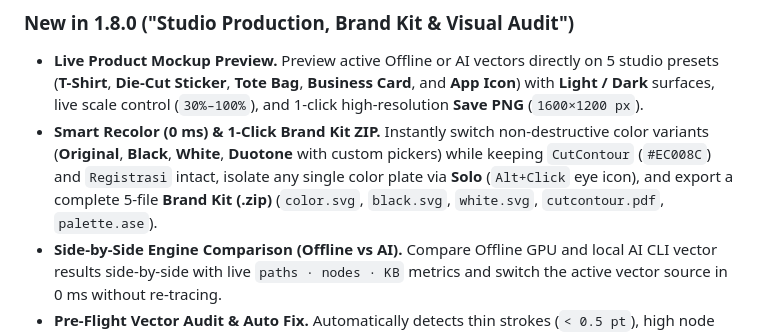
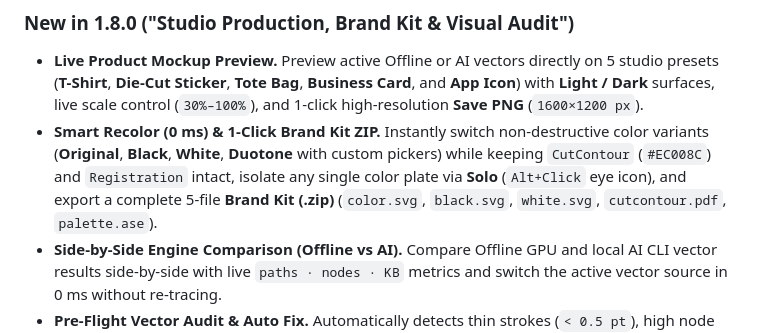
Before and after one commit to Finarfin12/trasea, a Markdown page: README.md, the part around the change. GitHub-like rendering.

```diff
--- a/README.md
+++ b/README.md
@@ -68,7 +68,7 @@ Supported outputs:
 ### New in 1.8.0 ("Studio Production, Brand Kit & Visual Audit")
 
 - **Live Product Mockup Preview.** Preview active Offline or AI vectors directly on 5 studio presets (**T-Shirt**, **Die-Cut Sticker**, **Tote Bag**, **Business Card**, and **App Icon**) with **Light / Dark** surfaces, live scale control (`30%–100%`), and 1-click high-resolution **Save PNG** (`1600×1200 px`).
-- **Smart Recolor (0 ms) & 1-Click Brand Kit ZIP.** Instantly switch non-destructive color variants (**Original**, **Black**, **White**, **Duotone** with custom pickers) while keeping `CutContour` (`#EC008C`) and `Registrasi` intact, isolate any single color plate via **Solo** (`Alt+Click` eye icon), and export a complete 5-file **Brand Kit (.zip)** (`color.svg`, `black.svg`, `white.svg`, `cutcontour.pdf`, `palette.ase`).
+- **Smart Recolor (0 ms) & 1-Click Brand Kit ZIP.** Instantly switch non-destructive color variants (**Original**, **Black**, **White**, **Duotone** with custom pickers) while keeping `CutContour` (`#EC008C`) and `Registration` intact, isolate any single color plate via **Solo** (`Alt+Click` eye icon), and export a complete 5-file **Brand Kit (.zip)** (`color.svg`, `black.svg`, `white.svg`, `cutcontour.pdf`, `palette.ase`).
 - **Side-by-Side Engine Comparison (Offline vs AI).** Compare Offline GPU and local AI CLI vector results side-by-side with live `paths · nodes · KB` metrics and switch the active vector source in 0 ms without re-tracing.
 - **Pre-Flight Vector Audit & Auto Fix.** Automatically detects thin strokes (`< 0.5 pt`), high node counts (`> 3,000`), near-duplicate colors (`ΔE < 10`), and micro-path dust (`< 4 px²`) right inside the Export tab with 1-click **Auto fix** (`audit_doc` / `auto_fix_doc`).
 - **Universal Copy SVG (`Ctrl+Shift+C`).** Works seamlessly across both Offline and AI Import results with active Smart Recolor applied.
```
Also changed, not shown: README.id.md (+2 -2 lines), docs/screenshots/app_bilingual_crop.png, docs/screenshots/app_clipboard_dxf_cmyk.png, docs/screenshots/app_watch_folder.png.
